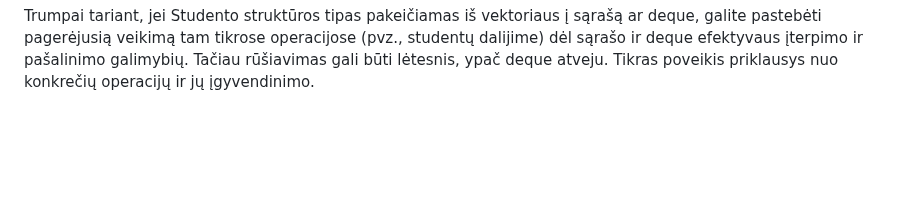
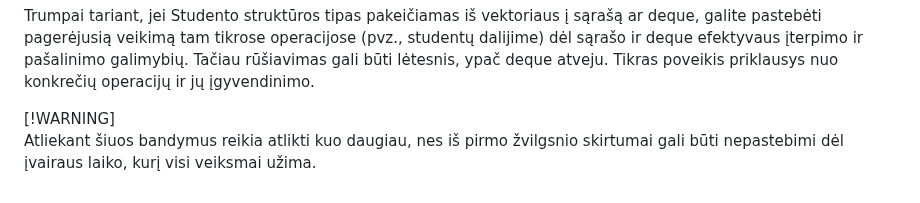
Before and after one commit to UgIzMo/Objektinisprog3, a Markdown page: README.md, the part around the change. Rendered like a GitHub page; blank space fills up the shorter version.

```diff
--- a/README.md
+++ b/README.md
@@ -234,3 +234,6 @@ Testas nr.1
   Deque yra geresnis nei vektorius viduriniams įterpimams/pašalinimams, bet ne taip efektyvus kaip sąrašas dėl savo dizaino.
 
   Trumpai tariant, jei Studento struktūros tipas pakeičiamas iš vektoriaus į sąrašą ar deque, galite pastebėti pagerėjusią veikimą tam tikrose operacijose (pvz., studentų dalijime) dėl sąrašo ir deque efektyvaus įterpimo ir pašalinimo galimybių. Tačiau rūšiavimas gali būti lėtesnis, ypač deque atveju. Tikras poveikis priklausys nuo konkrečių operacijų ir jų įgyvendinimo.
+
+[!WARNING]
+Atliekant šiuos bandymus reikia atlikti kuo daugiau, nes iš pirmo žvilgsnio skirtumai gali būti nepastebimi dėl įvairaus laiko, kurį visi veiksmai užima.
```
